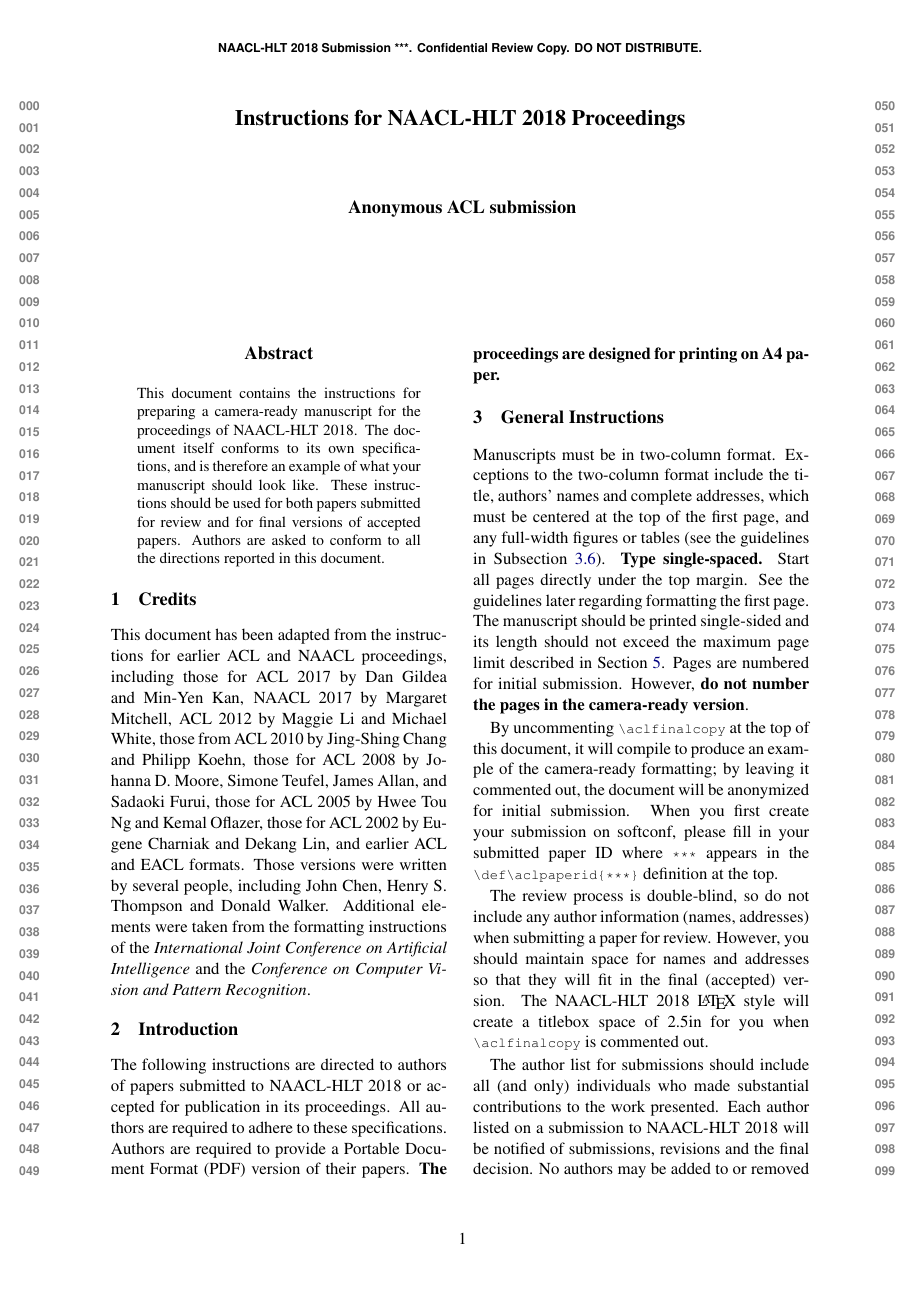
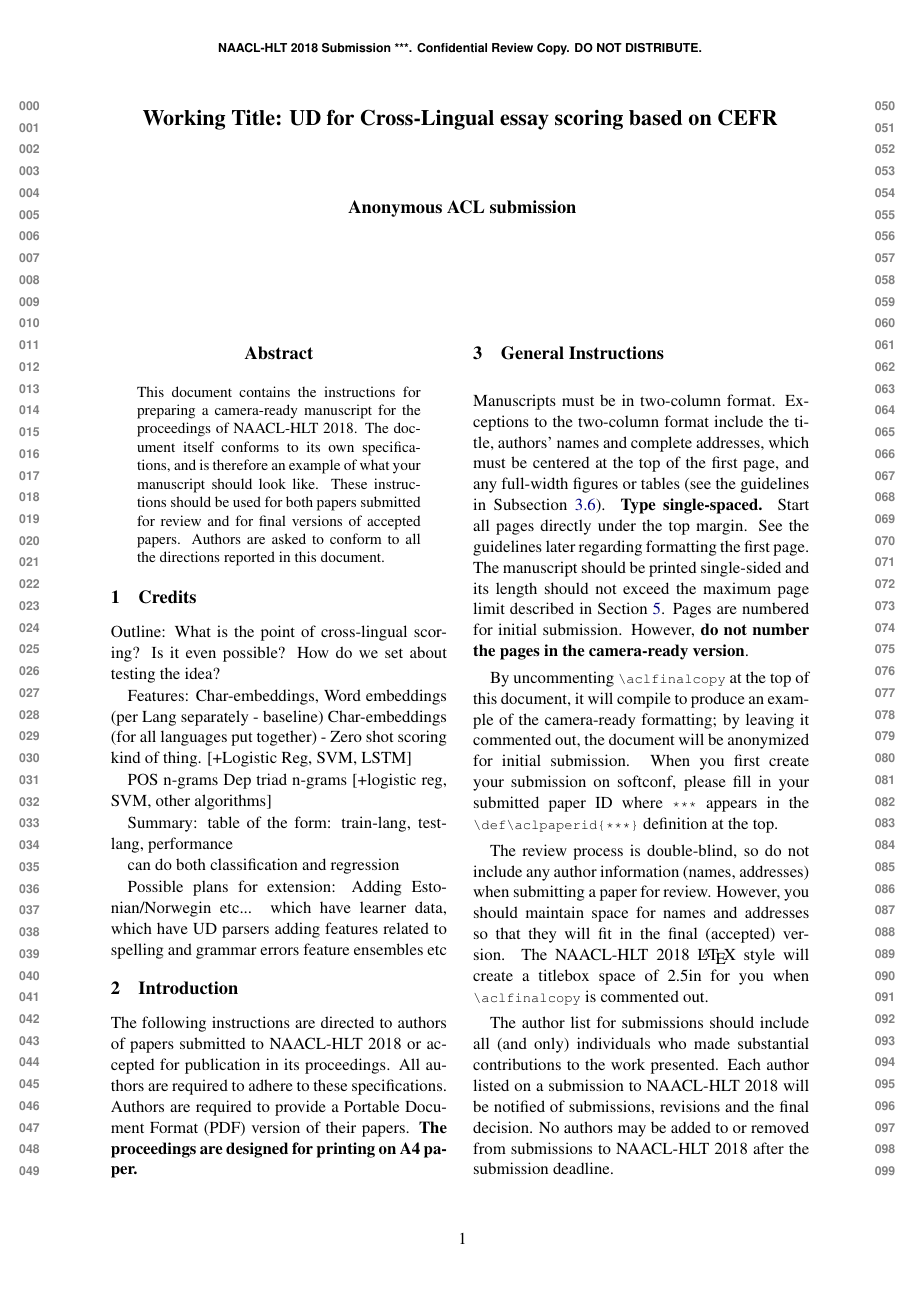
Before and after one commit to nishkalavallabhi/UniversalCEFRScoring, a LaTeX paper (paper/naaclhlt2018.tex): page 1 of 6. Compiled offline with pdfLaTeX.

Commit message:
added outline in paper

```diff
--- a/paper/naaclhlt2018.tex
+++ b/paper/naaclhlt2018.tex
@@ -57,25 +51,29 @@
 \end{abstract}
 
 \section{Credits}
+Outline:
+What is the point of cross-lingual scoring?
+Is it even possible?
+How do we set about testing the idea?
 
-This document has been adapted from the instructions
-for earlier ACL and NAACL proceedings,
-including those for ACL 2017 by Dan Gildea
-and Min-Yen Kan, NAACL 2017 by Margaret
-Mitchell, ACL 2012 by Maggie Li and Michael
-White, those from ACL 2010 by Jing-Shing Chang
-and Philipp Koehn, those for ACL 2008 by Johanna
-D. Moore, Simone Teufel, James Allan, and
-Sadaoki Furui, those for ACL 2005 by Hwee Tou
-Ng and Kemal Oflazer, those for ACL 2002 by Eugene
-Charniak and Dekang Lin, and earlier ACL
-and EACL formats.
-Those versions were written by several
-people, including John Chen, Henry S. Thompson and Donald
-Walker. Additional elements were taken from the formatting
-instructions of the {\em International Joint Conference on Artificial
-  Intelligence} and the \emph{Conference on Computer Vision and
-  Pattern Recognition}.
+Features:
+Char-embeddings, Word embeddings (per Lang separately - baseline)
+Char-embeddings (for all languages put together) - Zero shot scoring kind of thing.
+[+Logistic Reg, SVM, LSTM]
+
+POS n-grams
+Dep triad n-grams
+[+logistic reg, SVM, other algorithms]
+
+Summary: table of the form:
+train-lang, test-lang, performance
+
+can do both classification and regression
+
+Possible plans for extension: Adding Estonian/Norwegin etc... which have learner data, which have UD parsers
+adding features related to spelling and grammar errors
+feature ensembles
+etc
 
 \section{Introduction}
 
```
Also changed, not shown: paper/naaclhlt2018.tex (16 more changed lines).
